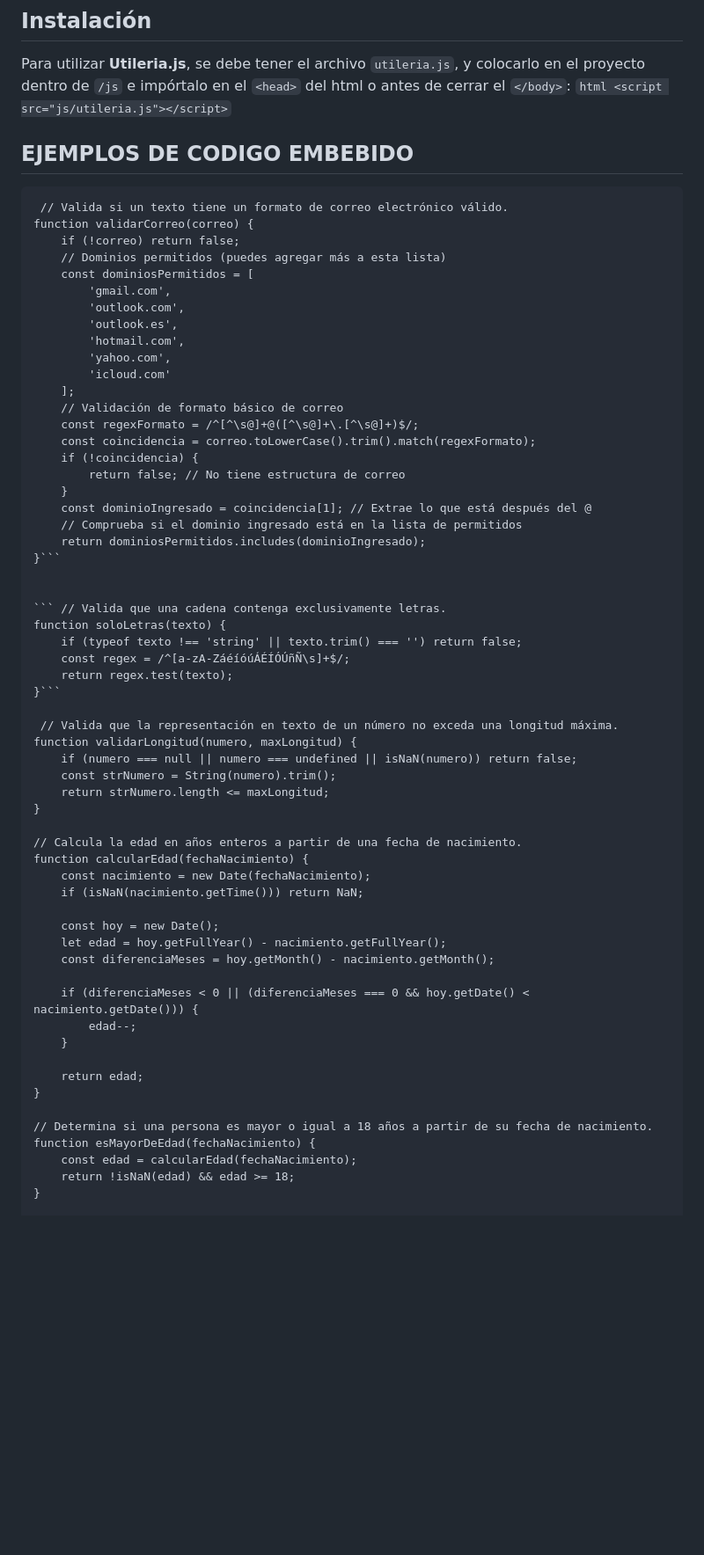
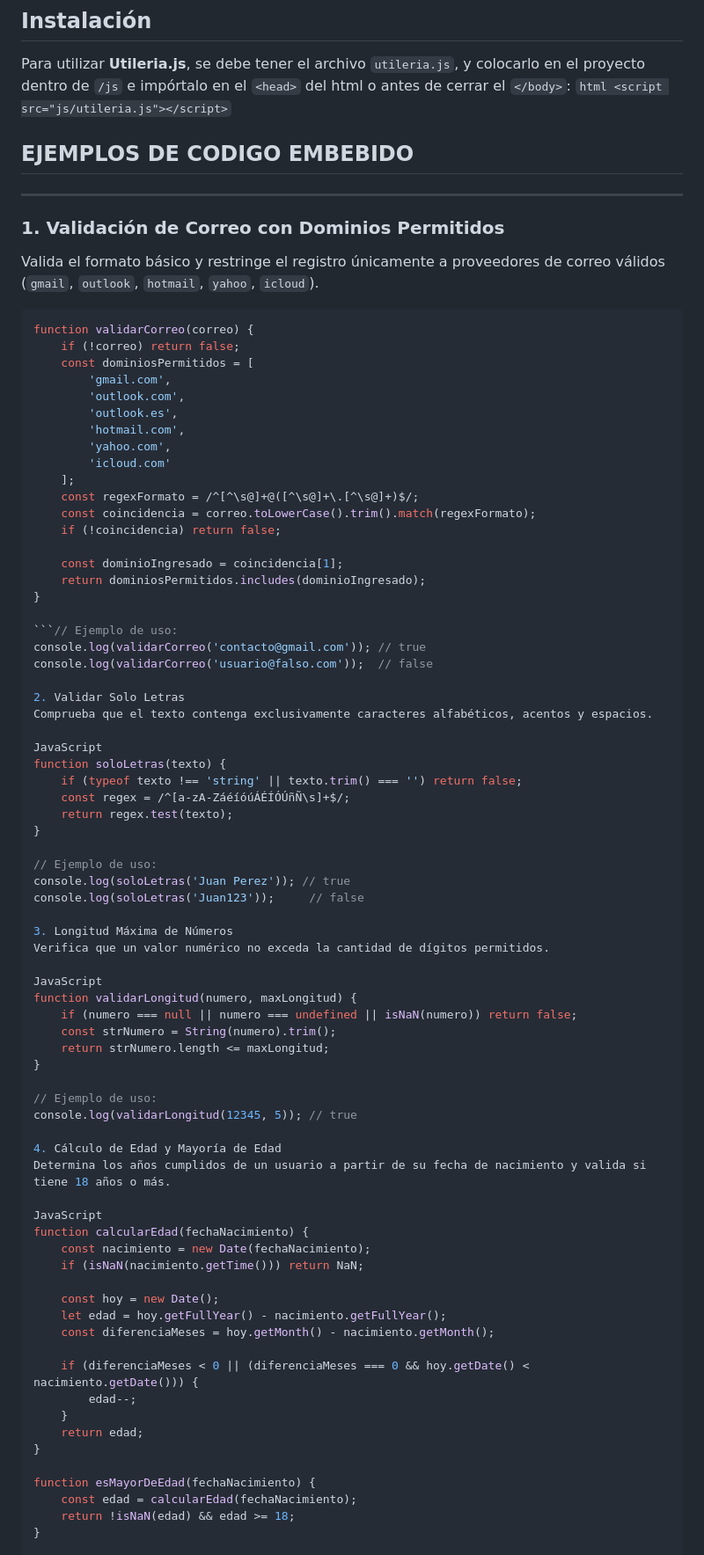
Before and after one commit to Angel500x/A2-T2-Programacion-Web, a Markdown page: README.md, the part around one of its changes. Shown at 88% size. GitHub-like rendering; blank space fills up the shorter version.

````diff
--- a/README.md
+++ b/README.md
@@ -13,12 +13,13 @@ Para utilizar **Utileria.js**, se debe tener el archivo `utileria.js`, y colocar
 ```html <script src="js/utileria.js"></script>```
 
 ## EJEMPLOS DE CODIGO EMBEBIDO
+---
+### 1. Validación de Correo con Dominios Permitidos
+Valida el formato básico y restringe el registro únicamente a proveedores de correo válidos (`gmail`, `outlook`, `hotmail`, `yahoo`, `icloud`).
 
-```// las primera 6 funciones
- // Valida si un texto tiene un formato de correo electrónico válido.
+```javascript
 function validarCorreo(correo) {
     if (!correo) return false;
-    // Dominios permitidos (puedes agregar más a esta lista)
     const dominiosPermitidos = [
         'gmail.com',
         'outlook.com',
@@ -27,33 +28,49 @@ function validarCorreo(correo) {
         'yahoo.com',
         'icloud.com'
     ];
-    // Validación de formato básico de correo
     const regexFormato = /^[^\s@]+@([^\s@]+\.[^\s@]+)$/;
     const coincidencia = correo.toLowerCase().trim().match(regexFormato);
-    if (!coincidencia) {
-        return false; // No tiene estructura de correo
-    }
-    const dominioIngresado = coincidencia[1]; // Extrae lo que está después del @
-    // Comprueba si el dominio ingresado está en la lista de permitidos
+    if (!coincidencia) return false;
+
+    const dominioIngresado = coincidencia[1];
     return dominiosPermitidos.includes(dominioIngresado);
-}```
+}
 
+```// Ejemplo de uso:
+console.log(validarCorreo('contacto@gmail.com')); // true
+console.log(validarCorreo('usuario@falso.com'));  // false
 
-``` // Valida que una cadena contenga exclusivamente letras.
+2. Validar Solo Letras
+Comprueba que el texto contenga exclusivamente caracteres alfabéticos, acentos y espacios.
+
+JavaScript
 function soloLetras(texto) {
     if (typeof texto !== 'string' || texto.trim() === '') return false;
     const regex = /^[a-zA-ZáéíóúÁÉÍÓÚñÑ\s]+$/;
     return regex.test(texto);
-}```
+}
 
- // Valida que la representación en texto de un número no exceda una longitud máxima.
+// Ejemplo de uso:
+console.log(soloLetras('Juan Perez')); // true
+console.log(soloLetras('Juan123'));     // false
+
+3. Longitud Máxima de Números
+Verifica que un valor numérico no exceda la cantidad de dígitos permitidos.
+
+JavaScript
 function validarLongitud(numero, maxLongitud) {
     if (numero === null || numero === undefined || isNaN(numero)) return false;
     const strNumero = String(numero).trim();
     return strNumero.length <= maxLongitud;
 }
 
-// Calcula la edad en años enteros a partir de una fecha de nacimiento.
+// Ejemplo de uso:
+console.log(validarLongitud(12345, 5)); // true
+
+4. Cálculo de Edad y Mayoría de Edad
+Determina los años cumplidos de un usuario a partir de su fecha de nacimiento y valida si tiene 18 años o más.
+
+JavaScript
 function calcularEdad(fechaNacimiento) {
     const nacimiento = new Date(fechaNacimiento);
     if (isNaN(nacimiento.getTime())) return NaN;
@@ -65,11 +82,9 @@ function calcularEdad(fechaNacimiento) {
     if (diferenciaMeses < 0 || (diferenciaMeses === 0 && hoy.getDate() < nacimiento.getDate())) {
         edad--;
     }
-
     return edad;
 }
 
-// Determina si una persona es mayor o igual a 18 años a partir de su fecha de nacimiento.
 function esMayorDeEdad(fechaNacimiento) {
     const edad = calcularEdad(fechaNacimiento);
     return !isNaN(edad) && edad >= 18;
````
Also changed, not shown: other parts of README.md (+24 -4 lines).
